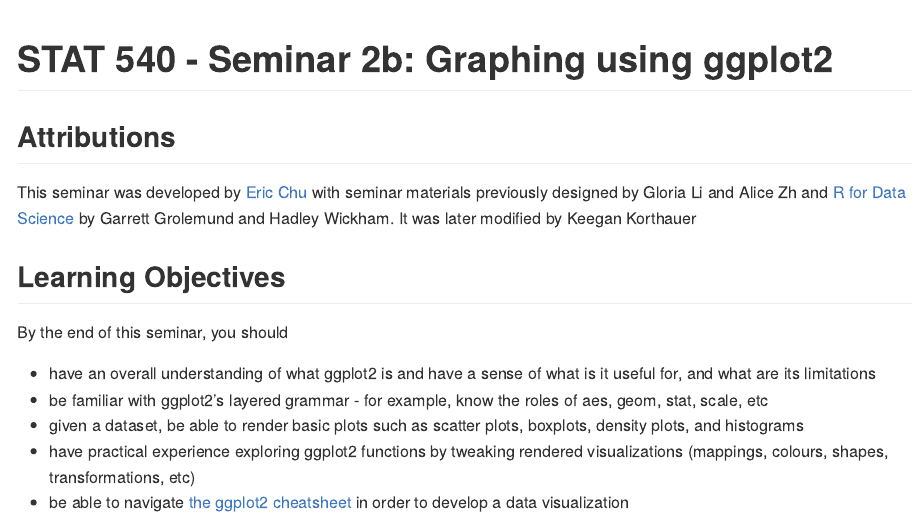
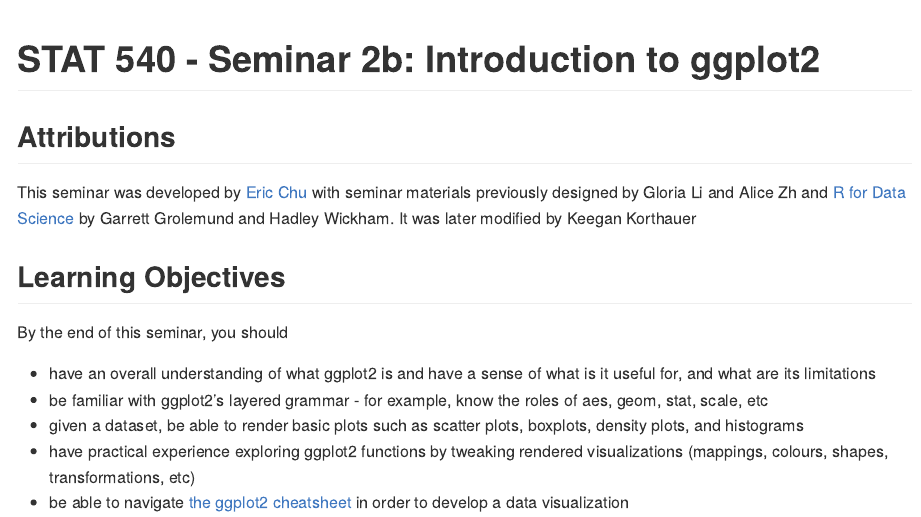
Before and after one commit to STAT540-UBC/seminar-02b, an R Markdown document (sm2b_intro_to_ggplot.Rmd): the page in a window 1100 px wide, from its top. The pictures show the output file sm2b_intro_to_ggplot.md that the author committed with the source, drawn offline in the style of GitHub.

Commit message:
update readme

```diff
--- a/sm2b_intro_to_ggplot.Rmd
+++ b/sm2b_intro_to_ggplot.Rmd
@@ -2,7 +2,7 @@
 output: github_document
 ---
 
-# STAT 540 - Seminar 2b: Graphing using ggplot2
+# STAT 540 - Seminar 2b: Introduction to ggplot2
 
 ## Attributions
 
```
Also changed, not shown: README.md, sm2b_intro_to_ggplot.md.
